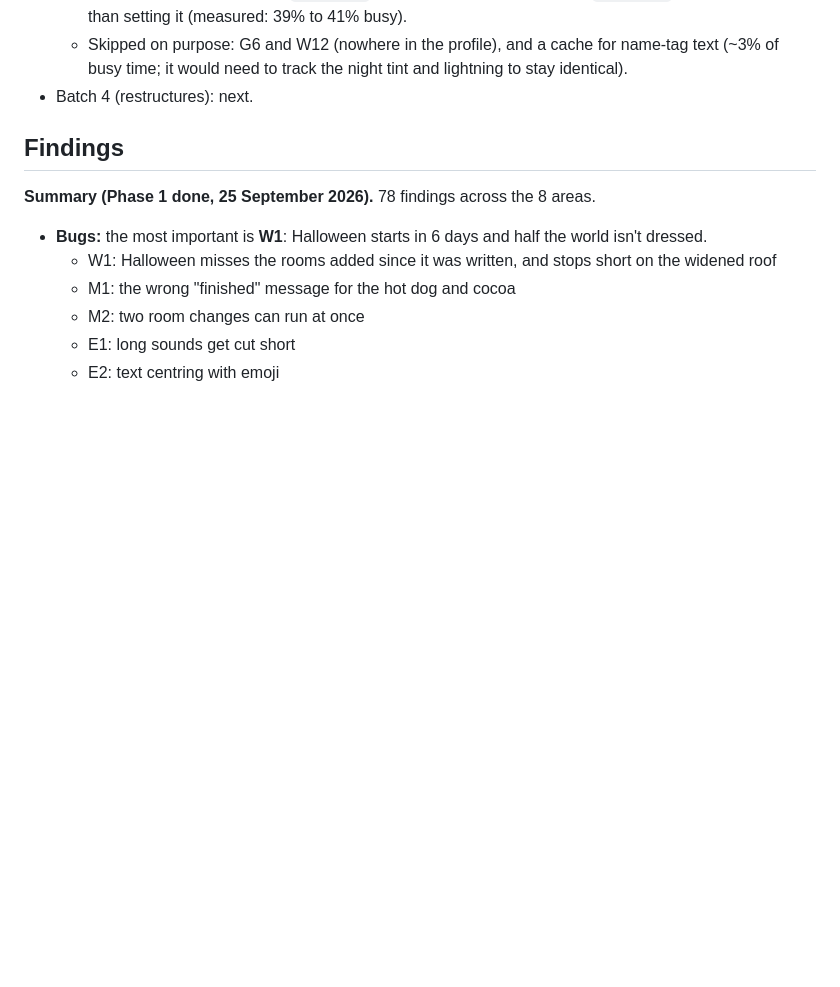
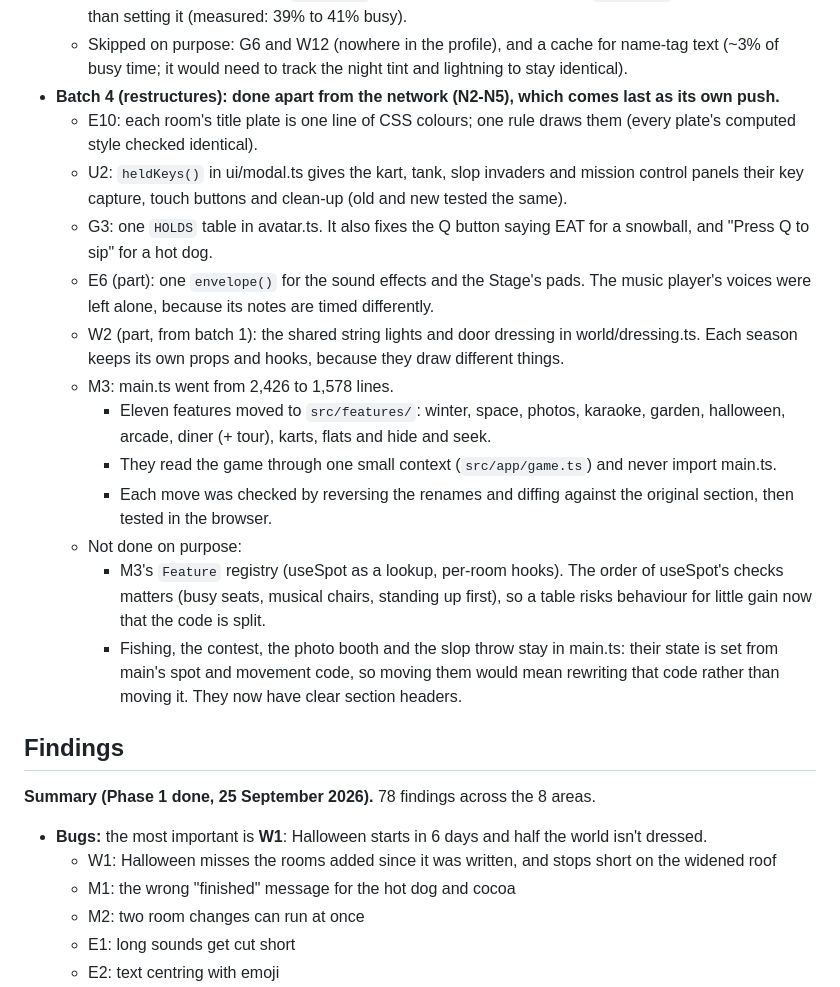
Before and after one commit to josh098900/clawd_hangout, a Markdown page: lab-hangout/docs/CODE_REVIEW.md, the part around the change. Rendered like a GitHub page; blank space fills up the shorter version.

Commit message:
Code review: record batch 4 progress; CLAUDE.md describes src/app and src/features
Co-Authored-By: Claude Opus 5.5 <noreply@anthropic.com>

```diff
--- a/lab-hangout/docs/CODE_REVIEW.md
+++ b/lab-hangout/docs/CODE_REVIEW.md
@@ -73,7 +73,28 @@ a push, then Josh's live check.
     (measured: 39% to 41% busy).
   - Skipped on purpose: G6 and W12 (nowhere in the profile), and a cache for name-tag text (~3% of busy time; it
     would need to track the night tint and lightning to stay identical).
-- Batch 4 (restructures): next.
+- **Batch 4 (restructures): done apart from the network (N2-N5), which comes last as its own push.**
+  - E10: each room's title plate is one line of CSS colours; one rule draws them (every plate's computed style
+    checked identical).
+  - U2: `heldKeys()` in ui/modal.ts gives the kart, tank, slop invaders and mission control panels their key capture,
+    touch buttons and clean-up (old and new tested the same).
+  - G3: one `HOLDS` table in avatar.ts. It also fixes the Q button saying EAT for a snowball, and "Press Q to sip" for a hot dog.
+  - E6 (part): one `envelope()` for the sound effects and the Stage's pads. The music player's voices were left
+    alone, because its notes are timed differently.
+  - W2 (part, from batch 1): the shared string lights and door dressing in world/dressing.ts. Each season keeps its
+    own props and hooks, because they draw different things.
+  - M3: main.ts went from 2,426 to 1,578 lines.
+    - Eleven features moved to `src/features/`: winter, space, photos, karaoke, garden, halloween, arcade, diner (+ tour),
+      karts, flats and hide and seek.
+    - They read the game through one small context (`src/app/game.ts`) and never import main.ts.
+    - Each move was checked by reversing the renames and diffing against the original section, then tested in the browser.
+  - Not done on purpose:
+    - M3's `Feature` registry (useSpot as a lookup, per-room hooks). The order of useSpot's checks matters
+      (busy seats, musical chairs, standing up first), so a table risks behaviour for little gain now that the
+      code is split.
+    - Fishing, the contest, the photo booth and the slop throw stay in main.ts: their state is set from main's
+      spot and movement code, so moving them would mean rewriting that code rather than moving it. They now have
+      clear section headers.
 
 ## Findings
 **Summary (Phase 1 done, 25 September 2026).** 78 findings across the 8 areas.
```
Also changed, not shown: lab-hangout/CLAUDE.md (+9 -1 lines).
